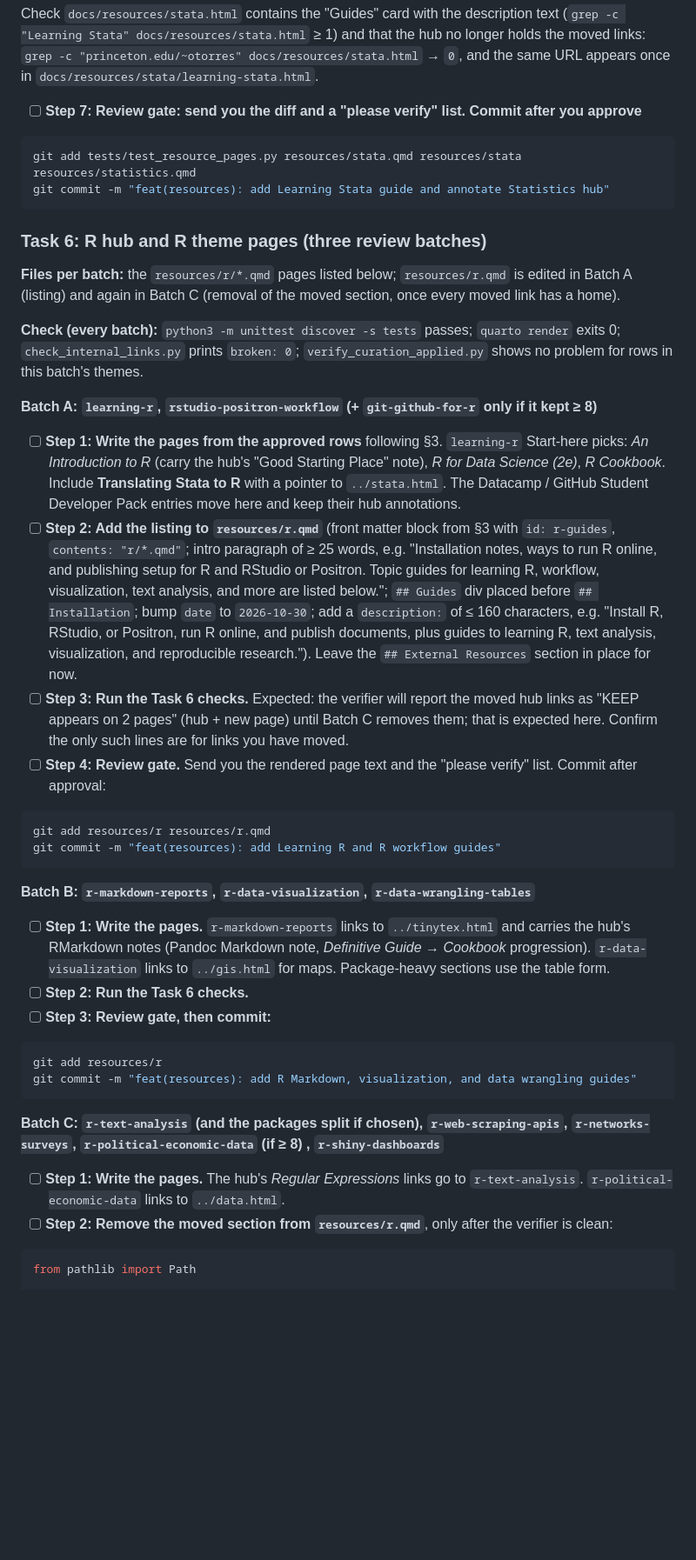
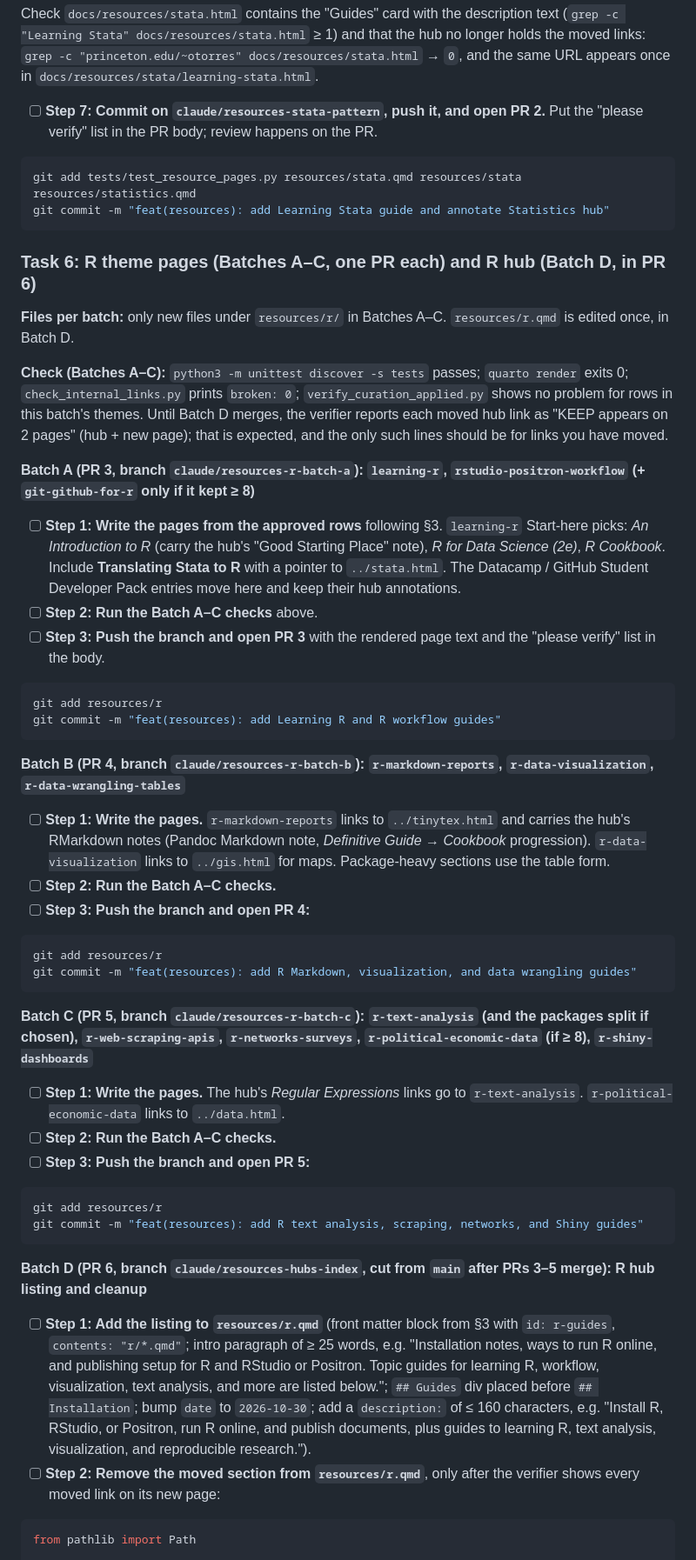
Before and after one commit to pmlove3/pmlove3.github.io, a Markdown page: _plans/2026-10-30-raindrop-resource-pages.md, the part around one of its changes. Shown at 87% size. Drawn GitHub-style; blank space fills up the shorter version.

````diff
--- a/_plans/2026-10-30-raindrop-resource-pages.md
+++ b/_plans/2026-10-30-raindrop-resource-pages.md
@@ -487,46 +493,56 @@ Expected: `render exit=0`; `Ran 23 tests … OK`; `broken: 0`; the verifier prin
 
 Check `docs/resources/stata.html` contains the "Guides" card with the description text (`grep -c "Learning Stata" docs/resources/stata.html` ≥ 1) and that the hub no longer holds the moved links: `grep -c "princeton.edu/~otorres" docs/resources/stata.html` → `0`, and the same URL appears once in `docs/resources/stata/learning-stata.html`.
 
-- [ ] **Step 7: Review gate: send you the diff and a "please verify" list. Commit after you approve**
+- [ ] **Step 7: Commit on `claude/resources-stata-pattern`, push it, and open PR 2.** Put the "please verify" list in the PR body; review happens on the PR.
 
 ```bash
 git add tests/test_resource_pages.py resources/stata.qmd resources/stata resources/statistics.qmd
 git commit -m "feat(resources): add Learning Stata guide and annotate Statistics hub"
 ```
 
-### Task 6: R hub and R theme pages (three review batches)
+### Task 6: R theme pages (Batches A–C, one PR each) and R hub (Batch D, in PR 6)
 
-**Files per batch:** the `resources/r/*.qmd` pages listed below; `resources/r.qmd` is edited in Batch A (listing) and again in Batch C (removal of the moved section, once every moved link has a home).
+**Files per batch:** only new files under `resources/r/` in Batches A–C. `resources/r.qmd` is edited once, in Batch D.
 
-**Check (every batch):** `python3 -m unittest discover -s tests` passes; `quarto render` exits 0; `check_internal_links.py` prints `broken: 0`; `verify_curation_applied.py` shows no problem for rows in this batch's themes.
+**Check (Batches A–C):** `python3 -m unittest discover -s tests` passes; `quarto render` exits 0; `check_internal_links.py` prints `broken: 0`; `verify_curation_applied.py` shows no problem for rows in this batch's themes. Until Batch D merges, the verifier reports each moved hub link as "KEEP appears on 2 pages" (hub + new page); that is expected, and the only such lines should be for links you have moved.
 
-**Batch A: `learning-r`, `rstudio-positron-workflow` (+ `git-github-for-r` only if it kept ≥ 8)**
+**Batch A (PR 3, branch `claude/resources-r-batch-a`): `learning-r`, `rstudio-positron-workflow` (+ `git-github-for-r` only if it kept ≥ 8)**
 
 - [ ] **Step 1: Write the pages from the approved rows** following §3. `learning-r` Start-here picks: *An Introduction to R* (carry the hub's "Good Starting Place" note), *R for Data Science (2e)*, *R Cookbook*. Include **Translating Stata to R** with a pointer to `../stata.html`. The Datacamp / GitHub Student Developer Pack entries move here and keep their hub annotations.
-- [ ] **Step 2: Add the listing to `resources/r.qmd`** (front matter block from §3 with `id: r-guides`, `contents: "r/*.qmd"`; intro paragraph of ≥ 25 words, e.g. "Installation notes, ways to run R online, and publishing setup for R and RStudio or Positron. Topic guides for learning R, workflow, visualization, text analysis, and more are listed below."; `## Guides` div placed before `## Installation`; bump `date` to `2026-10-30`; add a `description:` of ≤ 160 characters, e.g. "Install R, RStudio, or Positron, run R online, and publish documents, plus guides to learning R, text analysis, visualization, and reproducible research."). Leave the `## External Resources` section in place for now.
-- [ ] **Step 3: Run the Task 6 checks.** Expected: the verifier will report the moved hub links as "KEEP appears on 2 pages" (hub + new page) until Batch C removes them; that is expected here. Confirm the only such lines are for links you have moved.
-- [ ] **Step 4: Review gate.** Send you the rendered page text and the "please verify" list. Commit after approval:
+- [ ] **Step 2: Run the Batch A–C checks** above.
+- [ ] **Step 3: Push the branch and open PR 3** with the rendered page text and the "please verify" list in the body.
 
 ```bash
-git add resources/r resources/r.qmd
+git add resources/r
 git commit -m "feat(resources): add Learning R and R workflow guides"
 ```
 
-**Batch B: `r-markdown-reports`, `r-data-visualization`, `r-data-wrangling-tables`**
+**Batch B (PR 4, branch `claude/resources-r-batch-b`): `r-markdown-reports`, `r-data-visualization`, `r-data-wrangling-tables`**
 
 - [ ] **Step 1: Write the pages.** `r-markdown-reports` links to `../tinytex.html` and carries the hub's RMarkdown notes (Pandoc Markdown note, *Definitive Guide* → *Cookbook* progression). `r-data-visualization` links to `../gis.html` for maps. Package-heavy sections use the table form.
-- [ ] **Step 2: Run the Task 6 checks.**
-- [ ] **Step 3: Review gate, then commit:**
+- [ ] **Step 2: Run the Batch A–C checks.**
+- [ ] **Step 3: Push the branch and open PR 4:**
 
 ```bash
 git add resources/r
 git commit -m "feat(resources): add R Markdown, visualization, and data wrangling guides"
 ```
 
-**Batch C: `r-text-analysis` (and the packages split if chosen), `r-web-scraping-apis`, `r-networks-surveys`, `r-political-economic-data` (if ≥ 8) , `r-shiny-dashboards`**
+**Batch C (PR 5, branch `claude/resources-r-batch-c`): `r-text-analysis` (and the packages split if chosen), `r-web-scraping-apis`, `r-networks-surveys`, `r-political-economic-data` (if ≥ 8), `r-shiny-dashboards`**
 
 - [ ] **Step 1: Write the pages.** The hub's *Regular Expressions* links go to `r-text-analysis`. `r-political-economic-data` links to `../data.html`.
-- [ ] **Step 2: Remove the moved section from `resources/r.qmd`**, only after the verifier is clean:
+- [ ] **Step 2: Run the Batch A–C checks.**
+- [ ] **Step 3: Push the branch and open PR 5:**
+
+```bash
+git add resources/r
+git commit -m "feat(resources): add R text analysis, scraping, networks, and Shiny guides"
+```
+
+**Batch D (PR 6, branch `claude/resources-hubs-index`, cut from `main` after PRs 3–5 merge): R hub listing and cleanup**
+
+- [ ] **Step 1: Add the listing to `resources/r.qmd`** (front matter block from §3 with `id: r-guides`, `contents: "r/*.qmd"`; intro paragraph of ≥ 25 words, e.g. "Installation notes, ways to run R online, and publishing setup for R and RStudio or Positron. Topic guides for learning R, workflow, visualization, text analysis, and more are listed below."; `## Guides` div placed before `## Installation`; bump `date` to `2026-10-30`; add a `description:` of ≤ 160 characters, e.g. "Install R, RStudio, or Positron, run R online, and publish documents, plus guides to learning R, text analysis, visualization, and reproducible research.").
+- [ ] **Step 2: Remove the moved section from `resources/r.qmd`**, only after the verifier shows every moved link on its new page:
 
 ```python
 from pathlib import Path
````
Also changed, not shown: other parts of _plans/2026-10-30-raindrop-resource-pages.md (+29 -23 lines).
